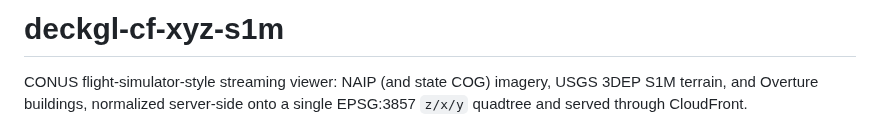
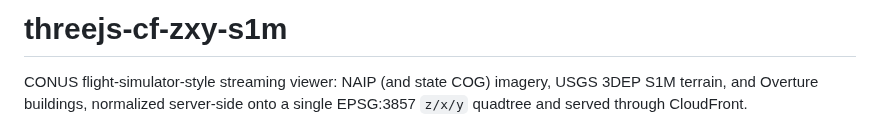
Before and after one commit to mwkorver/threejs-cf-zxy-s1m, a Markdown page: README.md, the part around the change. GitHub-like rendering.

Commit message:
Rename repo references: deckgl-cf-xyz-s1m -> threejs-cf-zxy-s1m
The client has been three.js from the start (deckgl was inherited from the
predecessor repo), and zxy matches the literal z/x/y tile path order. The
S3 bucket keeps its old name — bucket names are immutable and migrating
would buy nothing functional.

```diff
--- a/README.md
+++ b/README.md
@@ -1,4 +1,4 @@
-# deckgl-cf-xyz-s1m
+# threejs-cf-zxy-s1m
 
 CONUS flight-simulator-style streaming viewer: NAIP (and state COG) imagery,
 USGS 3DEP S1M terrain, and Overture buildings, normalized server-side onto a
```
